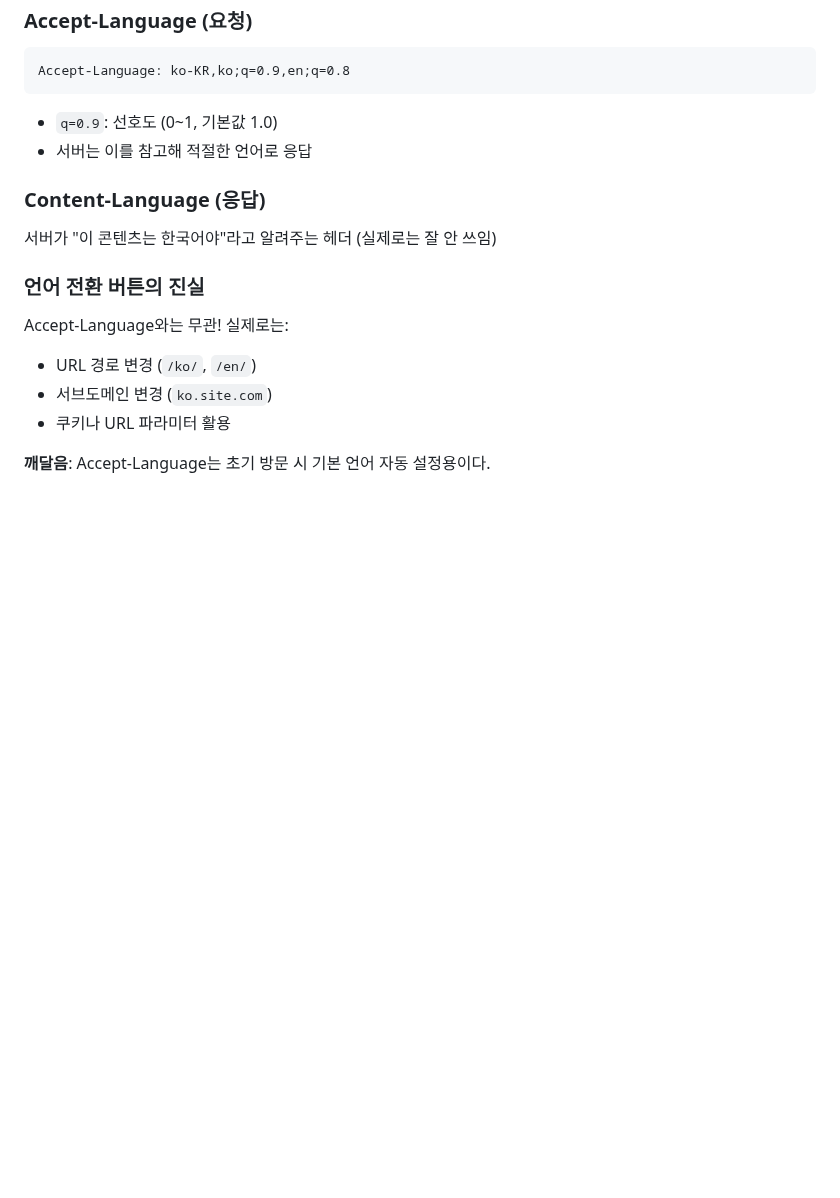
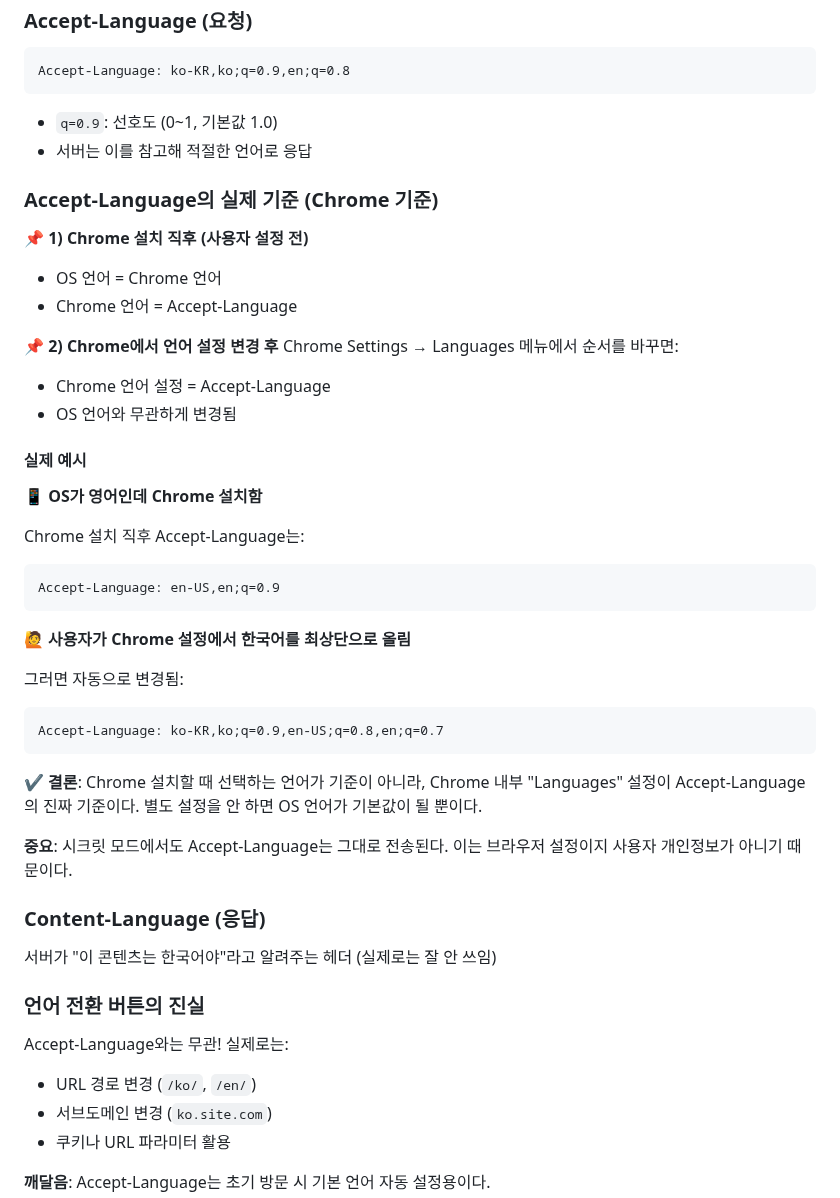
Before and after one commit to dltlaos11/TIL, a Markdown page: Books/http-완벽-가이드/국제화.md, the part around the change. Rendered like a GitHub page; blank space fills up the shorter version.

Commit message:
feat: Accept-Language 설정 기준 및 예시 추가

````diff
--- a/Books/http-완벽-가이드/국제화.md
+++ b/Books/http-완벽-가이드/국제화.md
@@ -96,6 +96,41 @@ Accept-Language: ko-KR,ko;q=0.9,en;q=0.8
 - `q=0.9`: 선호도 (0~1, 기본값 1.0)
 - 서버는 이를 참고해 적절한 언어로 응답
 
+### Accept-Language의 실제 기준 (Chrome 기준)
+
+📌 **1) Chrome 설치 직후 (사용자 설정 전)**
+
+- OS 언어 = Chrome 언어
+- Chrome 언어 = Accept-Language
+
+📌 **2) Chrome에서 언어 설정 변경 후**
+Chrome Settings → Languages 메뉴에서 순서를 바꾸면:
+
+- Chrome 언어 설정 = Accept-Language
+- OS 언어와 무관하게 변경됨
+
+#### 실제 예시
+
+📱 **OS가 영어인데 Chrome 설치함**
+
+Chrome 설치 직후 Accept-Language는:
+
+```
+Accept-Language: en-US,en;q=0.9
+```
+
+🙋 **사용자가 Chrome 설정에서 한국어를 최상단으로 올림**
+
+그러면 자동으로 변경됨:
+
+```
+Accept-Language: ko-KR,ko;q=0.9,en-US;q=0.8,en;q=0.7
+```
+
+✔ **결론**: Chrome 설치할 때 선택하는 언어가 기준이 아니라, Chrome 내부 "Languages" 설정이 Accept-Language의 진짜 기준이다. 별도 설정을 안 하면 OS 언어가 기본값이 될 뿐이다.
+
+**중요**: 시크릿 모드에서도 Accept-Language는 그대로 전송된다. 이는 브라우저 설정이지 사용자 개인정보가 아니기 때문이다.
+
 ### Content-Language (응답)
 
 서버가 "이 콘텐츠는 한국어야"라고 알려주는 헤더 (실제로는 잘 안 쓰임)
````
